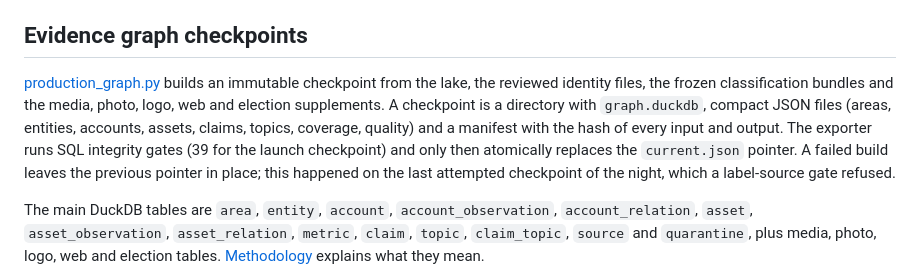
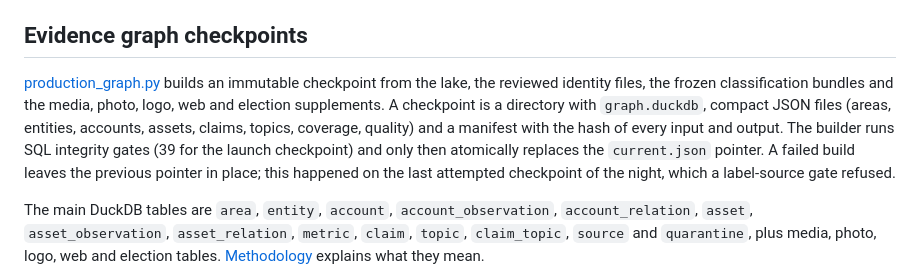
Before and after one commit to 1vecera/starwatch, a Markdown page: docs/architecture.md, the part around the change. Rendered like a GitHub page.

Commit message:
Clarify which step runs the checkpoint integrity gates

```diff
--- a/docs/architecture.md
+++ b/docs/architecture.md
@@ -43,7 +43,7 @@ The exploration layer is an Apache Iceberg lakehouse in a local PyIceberg SQLite
 
 ## Evidence graph checkpoints
 
-[production_graph.py](../pipeline/src/czlake/production_graph.py) builds an immutable checkpoint from the lake, the reviewed identity files, the frozen classification bundles and the media, photo, logo, web and election supplements. A checkpoint is a directory with `graph.duckdb`, compact JSON files (areas, entities, accounts, assets, claims, topics, coverage, quality) and a manifest with the hash of every input and output. The exporter runs SQL integrity gates (39 for the launch checkpoint) and only then atomically replaces the `current.json` pointer. A failed build leaves the previous pointer in place; this happened on the last attempted checkpoint of the night, which a label-source gate refused.
+[production_graph.py](../pipeline/src/czlake/production_graph.py) builds an immutable checkpoint from the lake, the reviewed identity files, the frozen classification bundles and the media, photo, logo, web and election supplements. A checkpoint is a directory with `graph.duckdb`, compact JSON files (areas, entities, accounts, assets, claims, topics, coverage, quality) and a manifest with the hash of every input and output. The builder runs SQL integrity gates (39 for the launch checkpoint) and only then atomically replaces the `current.json` pointer. A failed build leaves the previous pointer in place; this happened on the last attempted checkpoint of the night, which a label-source gate refused.
 
 The main DuckDB tables are `area`, `entity`, `account`, `account_observation`, `account_relation`, `asset`, `asset_observation`, `asset_relation`, `metric`, `claim`, `topic`, `claim_topic`, `source` and `quarantine`, plus media, photo, logo, web and election tables. [Methodology](methodology.md) explains what they mean.
 
```
